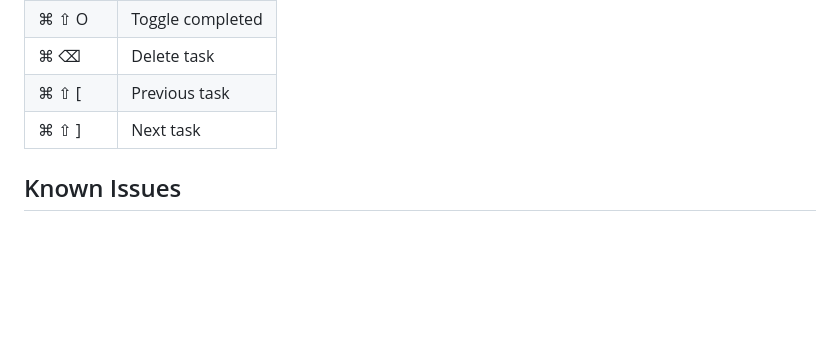
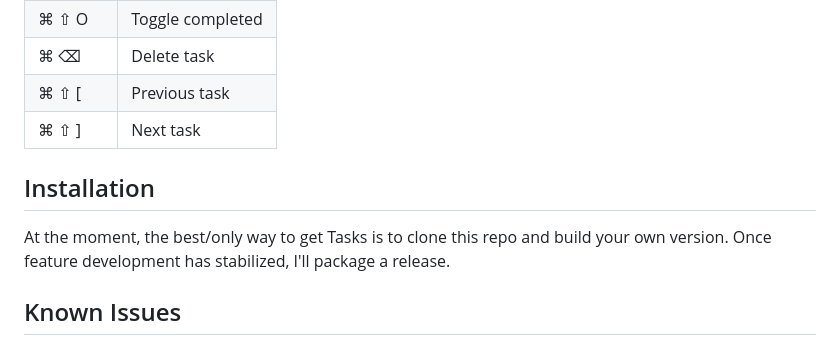
Before and after one commit to matthewkeating/tasks, a Markdown page: README.md, the part around the change. GitHub-like rendering; blank space fills up the shorter version.

Commit message:
Added Installation notes

```diff
--- a/README.md
+++ b/README.md
@@ -94,6 +94,9 @@ Sidebar setting is set to "Open on double click") or set cursor focus to the "Ad
 | ⌘ ⇧ [            | Previous task        |
 | ⌘ ⇧ ]            | Next task            |
 
+## Installation
+At the moment, the best/only way to get Tasks is to clone this repo and build your own version. Once feature development has stabilized, I'll package a release.
+
 ## Known Issues
 The Download Tasks feature (in Settings) was used to aid in migrating tasks between development versions of the app. It is, at best, half-baked. It:
 * Does not produce well formatted JSON (this will be fixed)
```
